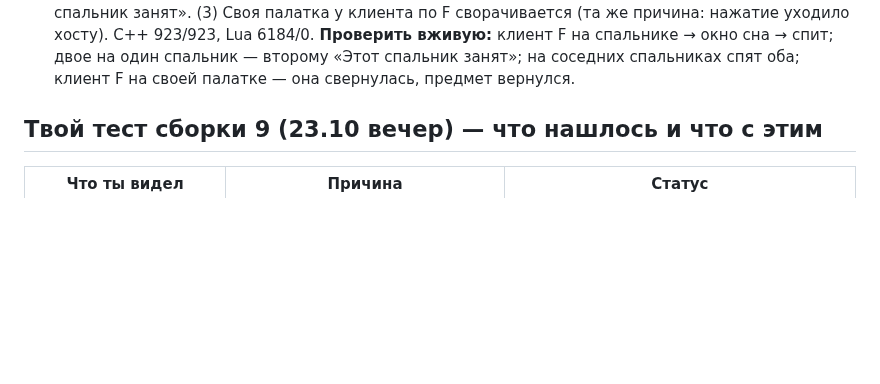
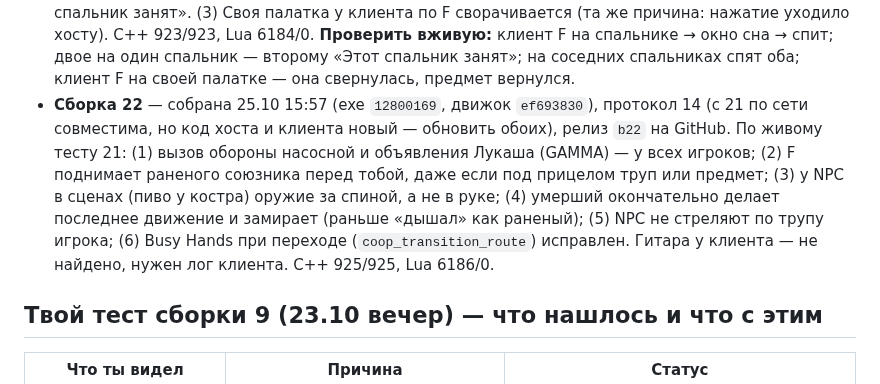
Before and after one commit to stormie-labs/RayLink-Coop, a Markdown page: docs/STATUS.md, the part around the change. Drawn GitHub-style; blank space fills up the shorter version.

Commit message:
docs: build 22 (live fixes of build 21)
Co-Authored-By: Claude Opus 5.5 <noreply@anthropic.com>

```diff
--- a/docs/STATUS.md
+++ b/docs/STATUS.md
@@ -205,6 +205,12 @@
   **Проверить вживую:** клиент F на спальнике → окно сна → спит; двое на один
   спальник — второму «Этот спальник занят»; на соседних спальниках спят оба; клиент F на своей палатке — она свернулась,
   предмет вернулся.
+- **Сборка 22** — собрана 25.10 15:57 (exe `12800169`, движок `ef693830`), протокол 14 (с 21 по сети совместима, но код
+  хоста и клиента новый — обновить обоих), релиз `b22` на GitHub. По живому тесту 21: (1) вызов обороны насосной и
+  объявления Лукаша (GAMMA) — у всех игроков; (2) F поднимает раненого союзника перед тобой, даже если под прицелом труп
+  или предмет; (3) у NPC в сценах (пиво у костра) оружие за спиной, а не в руке; (4) умерший окончательно делает последнее
+  движение и замирает (раньше «дышал» как раненый); (5) NPC не стреляют по трупу игрока; (6) Busy Hands при переходе
+  (`coop_transition_route`) исправлен. Гитара у клиента — не найдено, нужен лог клиента. C++ 925/925, Lua 6186/0.
 
 ## Твой тест сборки 9 (23.10 вечер) — что нашлось и что с этим
 
```
